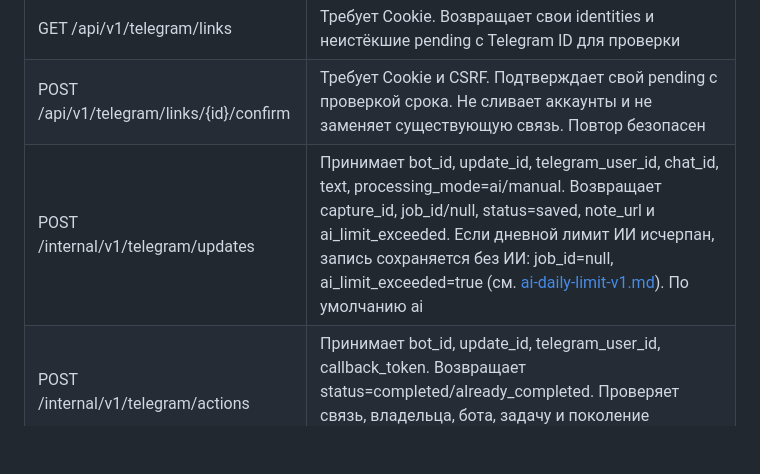
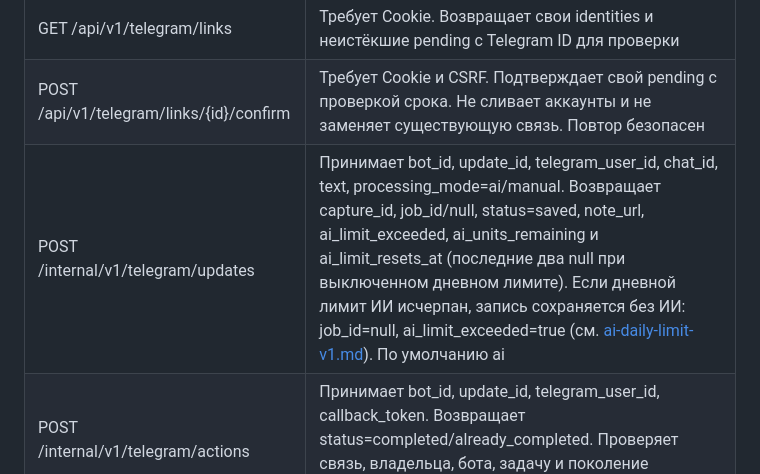
Before and after one commit to Vafailer/Disrupt, a Markdown page: docs/integration-v1.md, the part around the change. GitHub-like rendering; blank space fills up the shorter version.

```diff
--- a/docs/integration-v1.md
+++ b/docs/integration-v1.md
@@ -103,7 +103,7 @@ update и сообщить о нарушении контракта. В комм
 | POST /internal/v1/telegram/link-request | Принимает code, bot_id, update_id, telegram_user_id, chat_id. Возвращает link_request_id и status=pending. Код используется один раз, атомарно |
 | GET /api/v1/telegram/links | Требует Cookie. Возвращает свои identities и неистёкшие pending с Telegram ID для проверки |
 | POST /api/v1/telegram/links/{id}/confirm | Требует Cookie и CSRF. Подтверждает свой pending с проверкой срока. Не сливает аккаунты и не заменяет существующую связь. Повтор безопасен |
-| POST /internal/v1/telegram/updates | Принимает bot_id, update_id, telegram_user_id, chat_id, text, processing_mode=ai/manual. Возвращает capture_id, job_id/null, status=saved, note_url и ai_limit_exceeded. Если дневной лимит ИИ исчерпан, запись сохраняется без ИИ: job_id=null, ai_limit_exceeded=true (см. [ai-daily-limit-v1.md](ai-daily-limit-v1.md)). По умолчанию ai |
+| POST /internal/v1/telegram/updates | Принимает bot_id, update_id, telegram_user_id, chat_id, text, processing_mode=ai/manual. Возвращает capture_id, job_id/null, status=saved, note_url, ai_limit_exceeded, ai_units_remaining и ai_limit_resets_at (последние два null при выключенном дневном лимите). Если дневной лимит ИИ исчерпан, запись сохраняется без ИИ: job_id=null, ai_limit_exceeded=true (см. [ai-daily-limit-v1.md](ai-daily-limit-v1.md)). По умолчанию ai |
 | POST /internal/v1/telegram/actions | Принимает bot_id, update_id, telegram_user_id, callback_token. Возвращает status=completed/already_completed. Проверяет связь, владельца, бота, задачу и поколение напоминания |
 | POST /api/v1/captures/text | Старый AI-ответ сохранён. processing_mode=manual создаёт заметку и ревизию без Job. Ответ содержит capture_id, job_id=null, status=saved, note_id. Idempotency-Key учитывает режим. AI-запрос сверх дневного лимита так же сохраняется без Job, в ответе ai_limit_exceeded=true |
 | GET /api/v1/captures/{id} | Требует Cookie и проверяет владельца. Возвращает оригинал, режим, note_id и job/null, в том числе при ошибке обработки |
```
Also changed, not shown: docs/ai-daily-limit-v1.md (+19 -0 lines).
